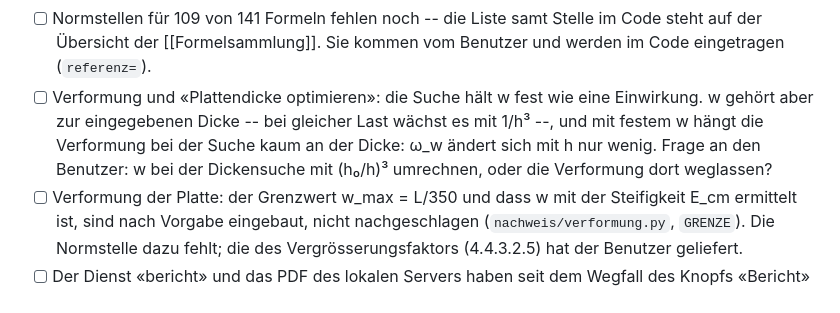
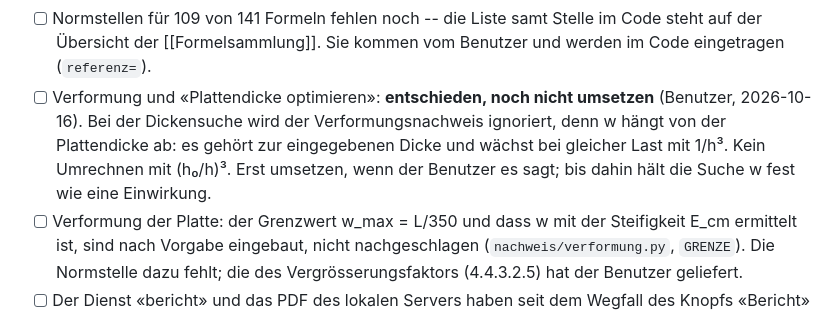
Before and after one commit to graphoflife/OpenCivilToolkitSIA, a Markdown page: notizbuch/Notizen/TODO.md, the part around the change. GitHub-like rendering.

Commit message:
TODO: Verformung bei der Dickensuche ignorieren -- entschieden, noch offen
Bei «Plattendicke optimieren» soll der Verformungsnachweis einfach
ignoriert werden, weil w von der Plattendicke abhängt (Benutzer). Noch
nicht umgesetzt; bis dahin hält die Suche w fest wie eine Einwirkung.

Co-Authored-By: Claude Opus 5.5 <noreply@anthropic.com>

```diff
--- a/notizbuch/Notizen/TODO.md
+++ b/notizbuch/Notizen/TODO.md
@@ -22,12 +22,12 @@ gelernt wurde, steht in [[Entwicklung]].
 - [ ] Normstellen für 109 von 141 Formeln fehlen noch -- die Liste samt
       Stelle im Code steht auf der Übersicht der [[Formelsammlung]]. Sie
       kommen vom Benutzer und werden im Code eingetragen (`referenz=`).
-- [ ] Verformung und «Plattendicke optimieren»: die Suche hält w fest wie eine
-      Einwirkung. w gehört aber zur eingegebenen Dicke -- bei gleicher Last
-      wächst es mit 1/h³ --, und mit festem w hängt die Verformung bei der
-      Suche kaum an der Dicke: ω_w ändert sich mit h nur wenig. Frage an den Benutzer:
-      w bei der Dickensuche mit (h₀/h)³ umrechnen, oder die Verformung dort
-      weglassen?
+- [ ] Verformung und «Plattendicke optimieren»: **entschieden, noch nicht
+      umsetzen** (Benutzer, 2026-10-16). Bei der Dickensuche wird der
+      Verformungsnachweis ignoriert, denn w hängt von der Plattendicke ab: es
+      gehört zur eingegebenen Dicke und wächst bei gleicher Last mit 1/h³.
+      Kein Umrechnen mit (h₀/h)³. Erst umsetzen, wenn der Benutzer es sagt;
+      bis dahin hält die Suche w fest wie eine Einwirkung.
 - [ ] Verformung der Platte: der Grenzwert w_max = L/350 und dass w mit der
       Steifigkeit E_cm ermittelt ist, sind nach Vorgabe eingebaut, nicht
       nachgeschlagen (`nachweis/verformung.py`, `GRENZE`). Die Normstelle dazu
```
